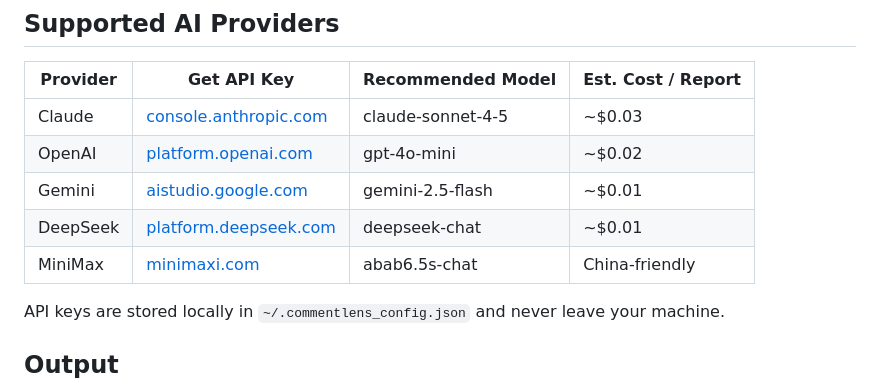
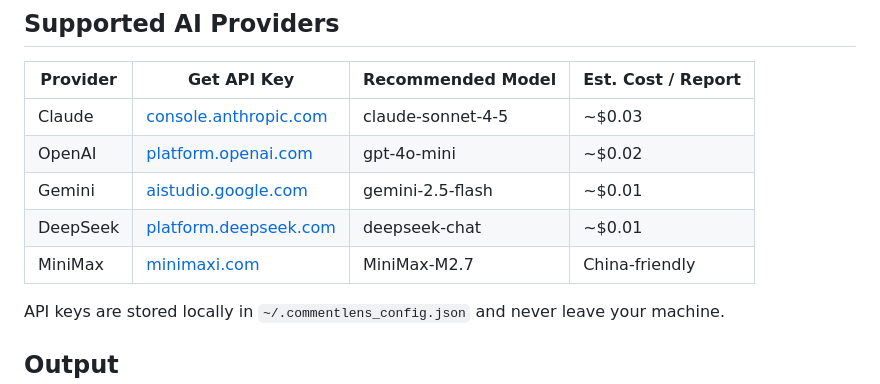
Before and after one commit to Alex-gmdotcom/commentlens, a Markdown page: README.md, the part around the change. Rendered like a GitHub page.

```diff
--- a/README.md
+++ b/README.md
@@ -41,7 +41,7 @@ A GUI window opens. Fill in the YouTube URL, product name, select your AI provid
 | OpenAI | [platform.openai.com](https://platform.openai.com/api-keys) | gpt-4o-mini | ~$0.02 |
 | Gemini | [aistudio.google.com](https://aistudio.google.com/apikey) | gemini-2.5-flash | ~$0.01 |
 | DeepSeek | [platform.deepseek.com](https://platform.deepseek.com) | deepseek-chat | ~$0.01 |
-| MiniMax | [minimaxi.com](https://www.minimaxi.com) | abab6.5s-chat | China-friendly |
+| MiniMax | [minimaxi.com](https://www.minimaxi.com) | MiniMax-M2.7 | China-friendly |
 
 API keys are stored locally in `~/.commentlens_config.json` and never leave your machine.
 
```
